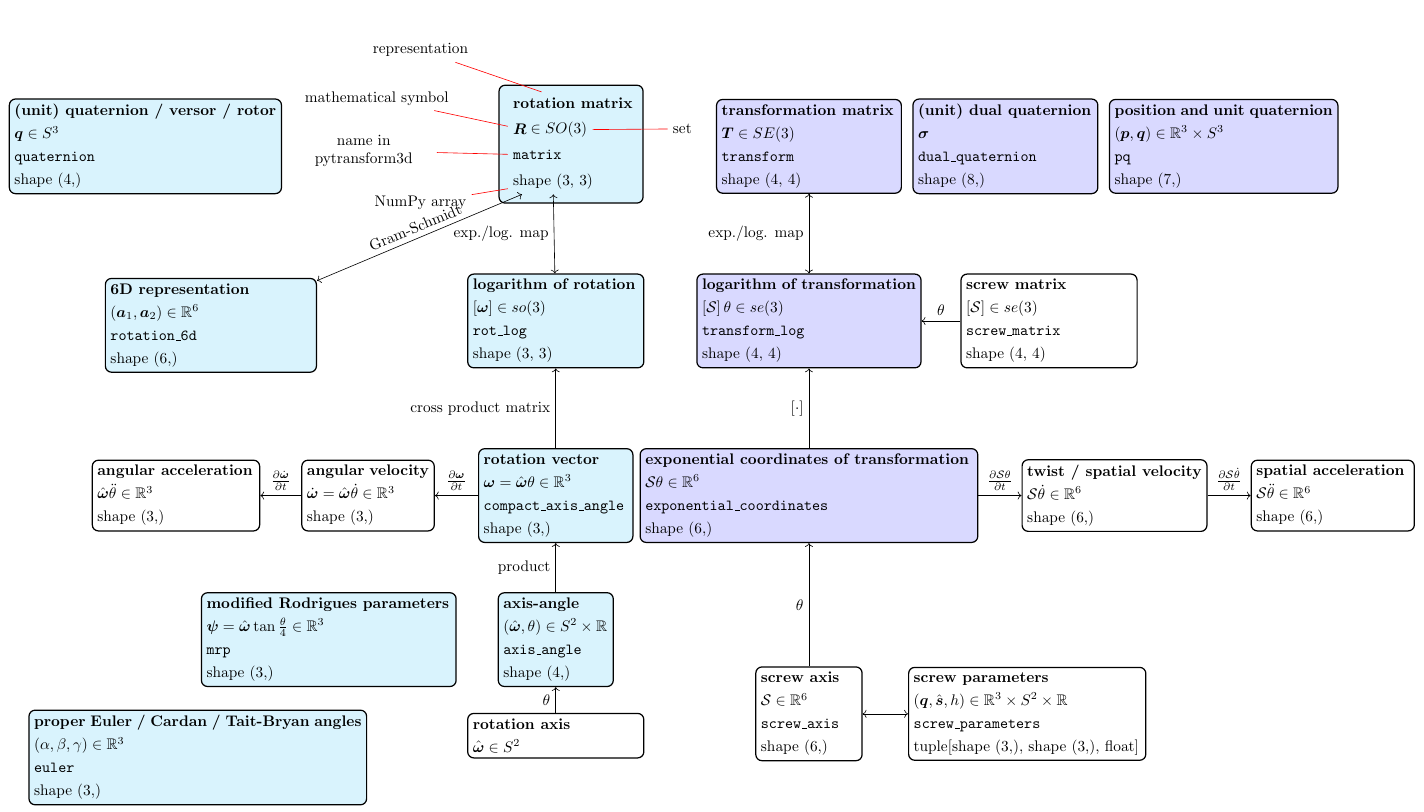
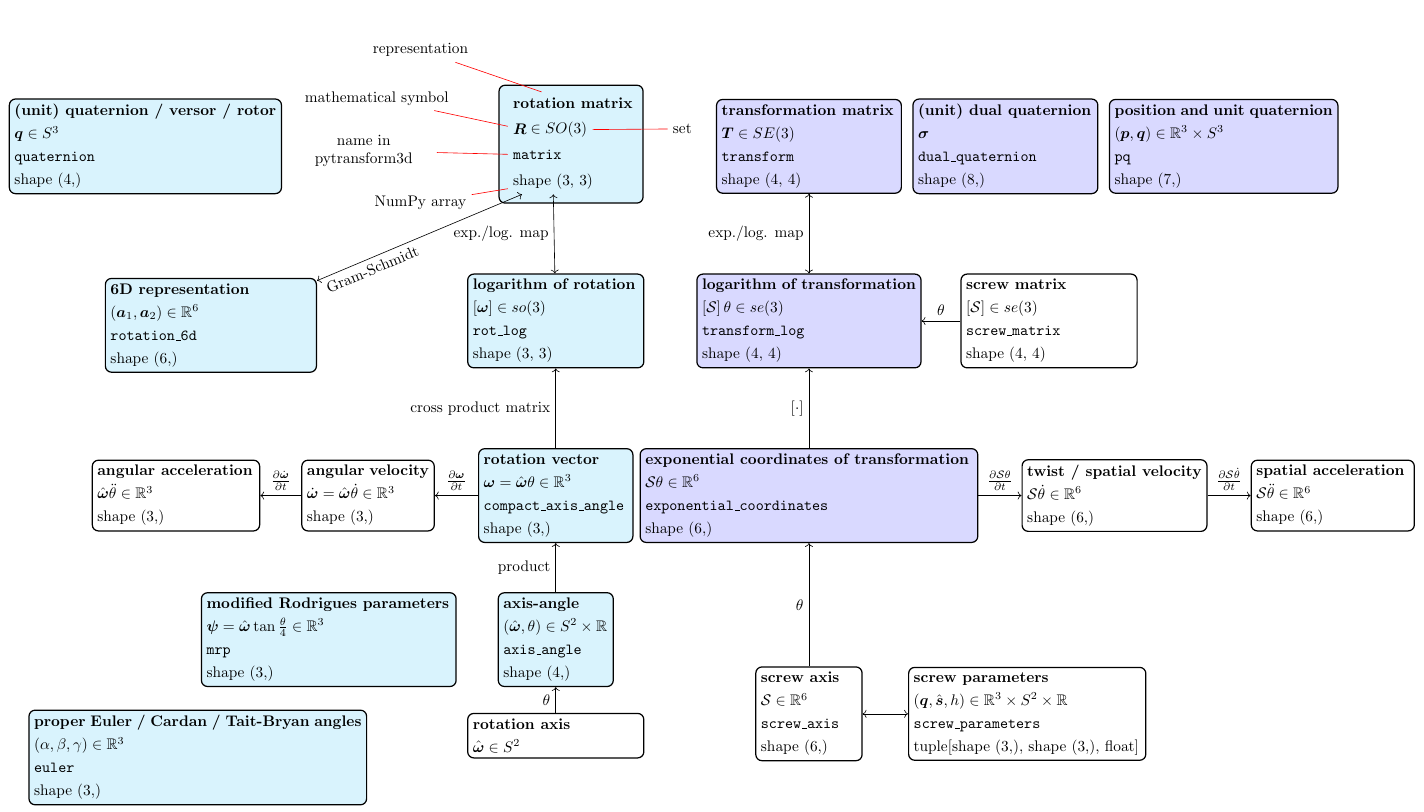
Before and after one commit to dfki-ric/pytransform3d, a LaTeX document (doc/source/_static/overview.tex): part of the page, cut so that both start at the same text. Compiled offline with pdfLaTeX.

Commit message:
Fix figs

```diff
--- a/doc/source/_static/overview.tex
+++ b/doc/source/_static/overview.tex
@@ -166,7 +166,7 @@ shape (6,)
 \draw[->] (angvel) -- (angacc) node[midway,above] {$\frac{\partial \dot{\boldsymbol{\omega}}}{\partial t}$};
 \draw[->] (axan) -- (rotvec) node[midway,left] {product};
 \draw[->] (rotax) -- (axan) node[midway,left] {$\theta$};
-\draw[<->] (sixd) -- (rotmatarray) node[midway,sloped,above] {Gram-Schmidt};
+\draw[<->] (sixd) -- (rotmatarray) node[near start,sloped,below] {Gram-Schmidt};
 \end{tikzpicture}
 \end{preview}
 \end{document}
```
Also changed, not shown: doc/source/_static/overview.pdf, doc/source/_static/overview.png, doc/source/_static/rotations.png, doc/source/_static/rotations.svg.
